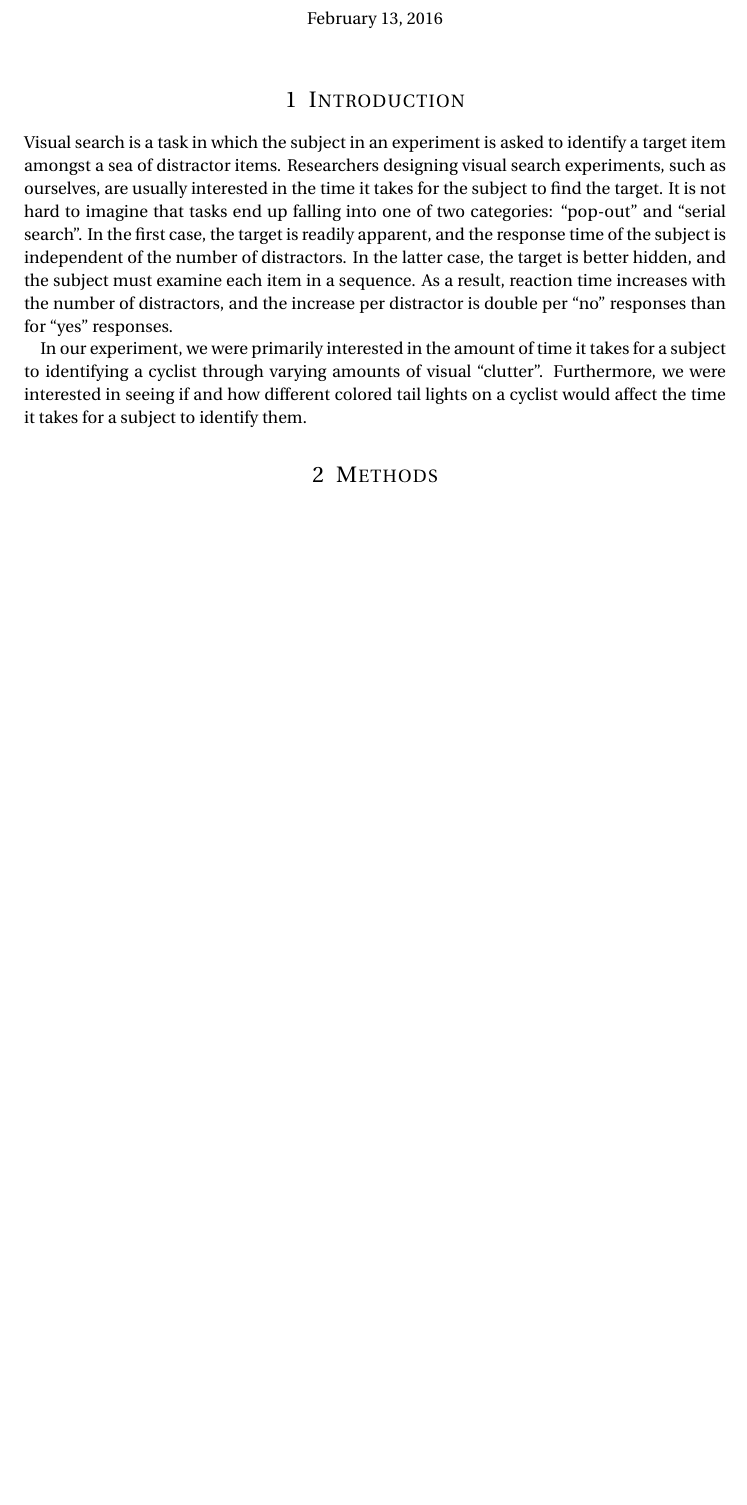
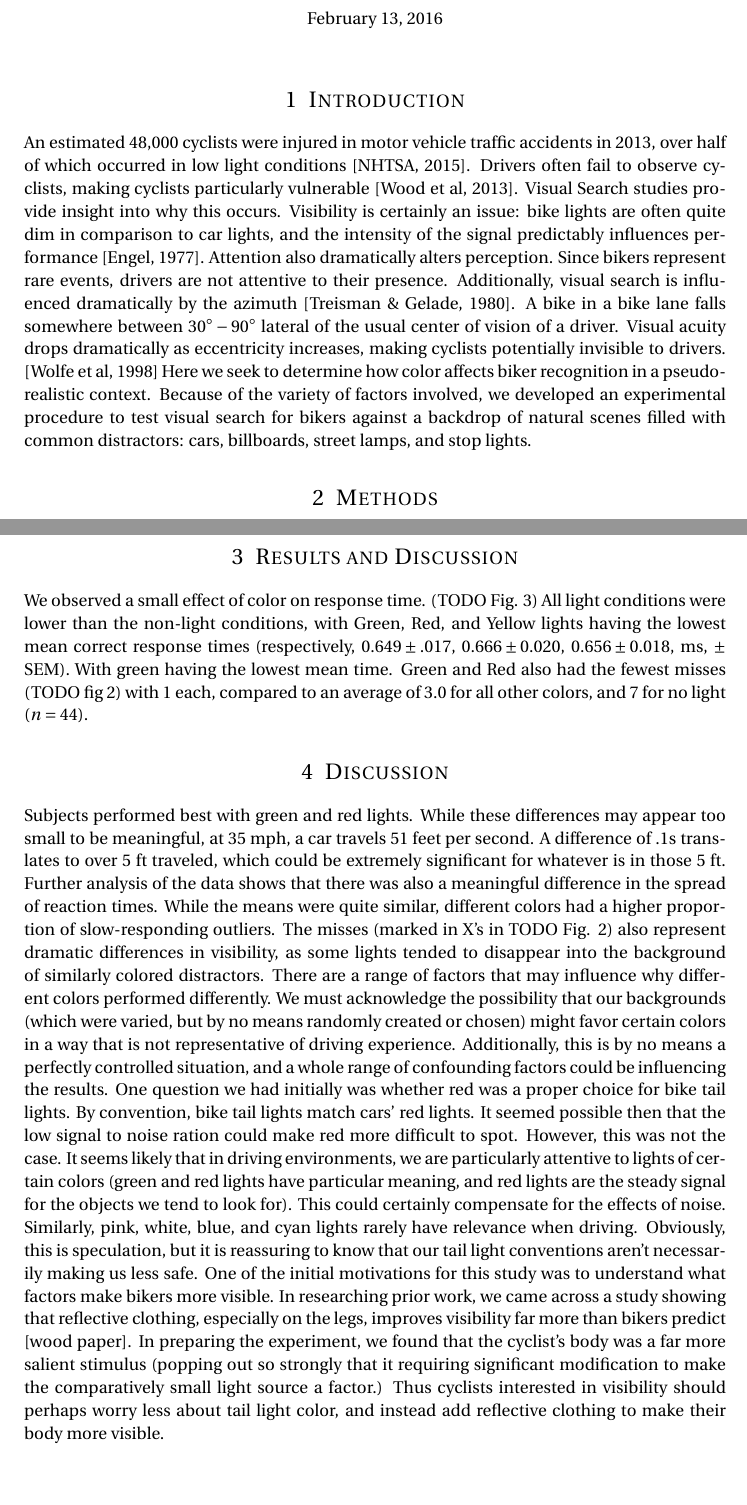
Before and after one commit to aperkes/PSYC_579_Final, a LaTeX document (report/final.tex, which reads report/sections/discussion.tex, report/sections/introduction.tex, report/sections/results.tex): part of page 1 of 2 before the commit and two parts of pages 1 and 3 of 3 after it, the two joined at a grey line, cut so that both start at the same text, the shorter picture padded with empty space. Compiled offline with pdfLaTeX.

Commit message:
Incorporated Ammons text

```diff
--- /dev/null
+++ b/report/sections/discussion.tex
@@ -0,0 +1,37 @@
+\section{Discussion}
+
+Subjects performed best with green and red lights. While these differences
+may appear too small to be meaningful, at $35$ mph, a car travels $51$ feet per
+second. A difference of $.1$s translates to over $5$ ft traveled, which could
+be extremely significant for whatever is in those $5$ ft.  Further analysis
+of the data shows that there was also a meaningful difference in the spread
+of reaction times. While the means were quite similar, different colors had
+a higher proportion of slow-responding outliers. The misses (marked in X's
+in TODO Fig. 2) also represent dramatic differences in visibility, as some
+lights tended to disappear into the background of similarly colored
+distractors.  There are a range of factors that may influence why different
+colors performed differently. We must acknowledge the possibility that our
+backgrounds (which were varied, but by no means randomly created or chosen)
+might favor certain colors in a way that is not representative of driving
+experience. Additionally, this is by no means a perfectly controlled
+situation, and a whole range of confounding factors could be influencing
+the results.  One question we had initially was whether red was a proper
+choice for bike tail lights. By convention, bike tail lights match cars'
+red lights. It seemed possible then that the low signal to noise ration
+could make red more difficult to spot. However, this was not the case. It
+seems likely that in driving environments, we are particularly attentive to
+lights of certain colors (green and red lights have particular meaning, and
+red lights are the steady signal for the objects we tend to look for). This
+could certainly compensate for the effects of noise. Similarly, pink,
+white, blue, and cyan lights rarely have relevance when driving. Obviously,
+this is speculation, but it is reassuring to know that our tail light
+conventions aren't necessarily making us less safe.  One of the initial
+motivations for this study was to understand what factors make bikers more
+visible. In researching prior work, we came across a study showing that
+reflective clothing, especially on the legs, improves visibility far more
+than bikers predict [wood paper]. In preparing the experiment, we found
+that the cyclist's body was a far more salient stimulus (popping out so
+strongly that it requiring significant modification to make the
+comparatively small light source a factor.) Thus cyclists interested in
+visibility should perhaps worry less about tail light color, and instead
+add reflective clothing to make their body more visible.
--- a/report/sections/introduction.tex
+++ b/report/sections/introduction.tex
@@ -1,20 +1,40 @@
 \section{Introduction}
 
-Visual search is a task in which the subject in an experiment is asked to
-identify a target item amongst a sea of distractor items. Researchers designing
-visual search experiments, such as ourselves, are usually interested in the time
-it takes for the subject to find the target. It is not hard to imagine that
-tasks end up falling into one of two categories: ``pop-out'' and ``serial
-search''. In the first case, the target is readily apparent, and the response
-time of the subject is independent of the number of distractors. In the latter
-case, the target is better hidden, and the subject must examine each item in a
-sequence. As a result, reaction time increases with the number of distractors,
-and the increase per distractor is double per ``no'' responses than for ``yes''
-responses.
+%% Visual search is a task in which the subject in an experiment is asked to
+%% identify a target item amongst a sea of distractor items. Researchers designing
+%% visual search experiments, such as ourselves, are usually interested in the time
+%% it takes for the subject to find the target. It is not hard to imagine that
+%% tasks end up falling into one of two categories: ``pop-out'' and ``serial
+%% search''. In the first case, the target is readily apparent, and the response
+%% time of the subject is independent of the number of distractors. In the latter
+%% case, the target is better hidden, and the subject must examine each item in a
+%% sequence. As a result, reaction time increases with the number of distractors,
+%% and the increase per distractor is double per ``no'' responses than for ``yes''
+%% responses.
+%%
+%%
+%% In our experiment, we were primarily interested in the amount of time it takes
+%% for a subject to identifying a cyclist through varying amounts of visual
+%% ``clutter''. Furthermore, we were interested in seeing if and how different
+%% colored tail lights on a cyclist would affect the time it takes for a subject
+%% to identify them.
 
 
-In our experiment, we were primarily interested in the amount of time it takes
-for a subject to identifying a cyclist through varying amounts of visual
-``clutter''. Furthermore, we were interested in seeing if and how different
-colored tail lights on a cyclist would affect the time it takes for a subject
-to identify them.
+An estimated 48,000 cyclists were injured in motor vehicle traffic accidents in
+2013, over half of which occurred in low light conditions [NHTSA, 2015].
+Drivers often fail to observe cyclists, making cyclists particularly vulnerable
+[Wood et al, 2013]. Visual Search studies provide insight into why this occurs.
+Visibility is certainly an issue: bike lights are often quite dim in comparison
+to car lights, and the intensity of the signal predictably influences
+performance [Engel, 1977]. Attention also dramatically alters perception. Since
+bikers represent rare events, drivers are not attentive to their presence.
+Additionally, visual search is influenced dramatically by the azimuth [Treisman
+\& Gelade, 1980]. A bike in a bike lane falls somewhere between
+$30^\circ-90^\circ$ lateral of the usual center of vision of a driver.
+Visual acuity drops dramatically as eccentricity increases, making cyclists
+potentially invisible to drivers. [Wolfe et al, 1998] Here we seek to
+determine how color affects biker recognition in a pseudo-realistic
+context. Because of the variety of factors involved, we developed an
+experimental procedure to test visual search for bikers against a backdrop
+of natural scenes filled with common distractors: cars, billboards, street
+lamps, and stop lights.
--- a/report/sections/results.tex
+++ b/report/sections/results.tex
@@ -1,4 +1,12 @@
 \section{Results and Discussion}
+
+We observed a small effect of color on response time. (TODO Fig. 3) All light
+conditions were lower than the non-light conditions, with Green, Red, and
+Yellow lights having the lowest mean correct response times (respectively,
+$0.649 \pm .017$, $0.666 \pm 0.020$, $0.656 \pm 0.018$,
+ms, $\pm$ SEM). With green having the lowest mean time. Green and Red
+also had the fewest misses (TODO fig 2) with 1 each, compared to an average of
+$3.0$ for all other colors, and $7$ for no light ($n=44$).
 
 
 %% Our original hypothesis was that as the target intensity value approached the
```
Also changed, not shown: report/final.tex (+2 -0 lines), report/final.pdf.
